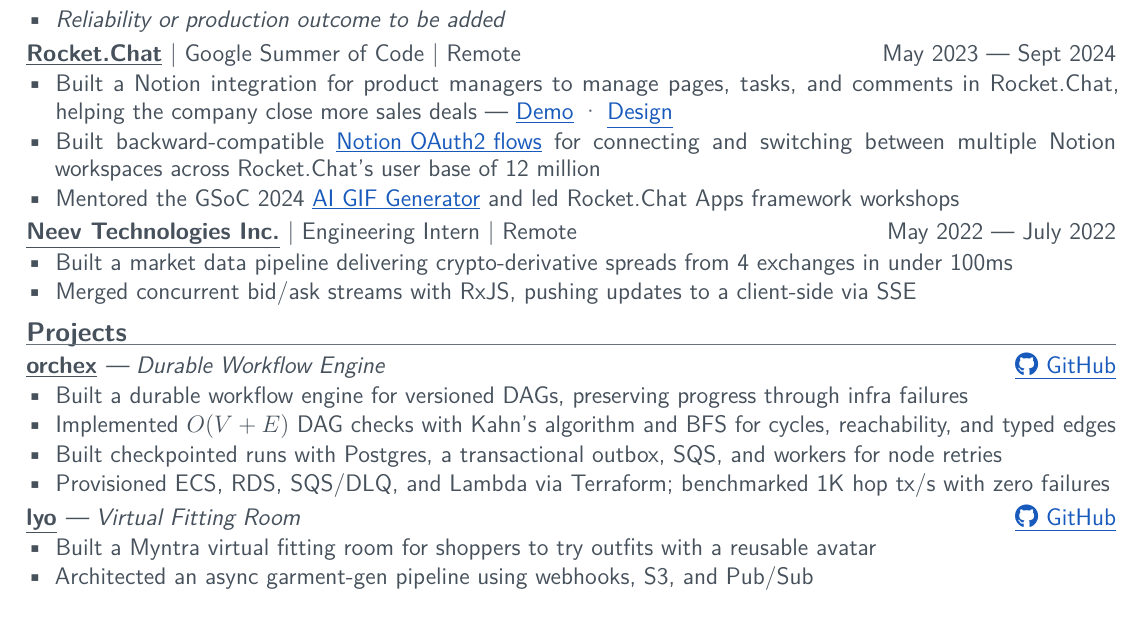
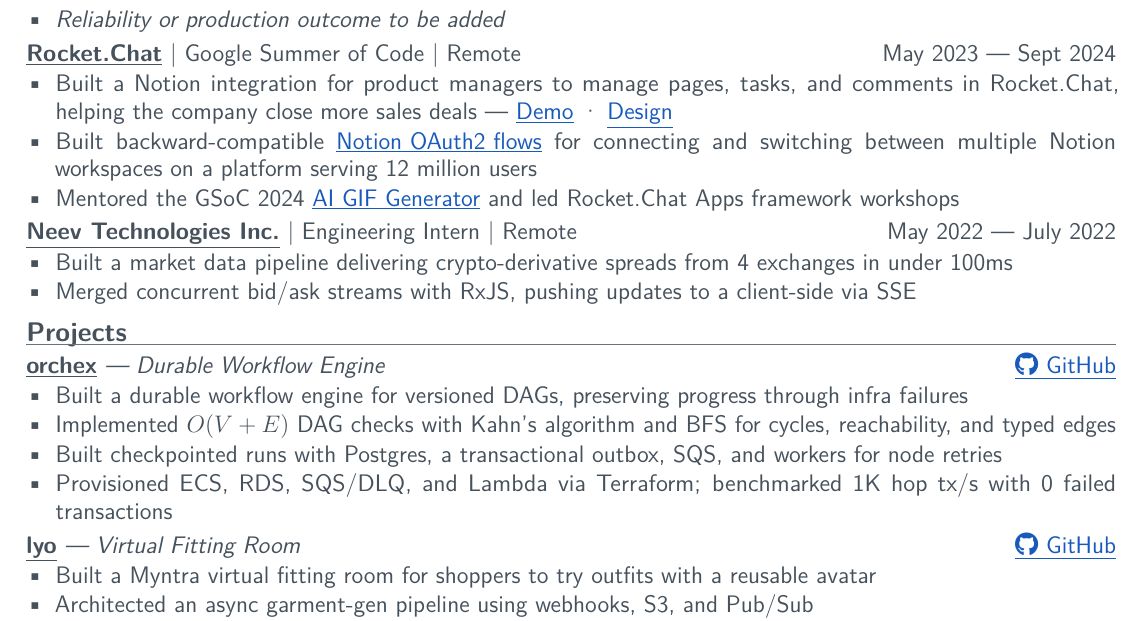
Before and after one commit to Nabhag8848/resume, a LaTeX CV (resume.tex): part of the page, cut so that both start at the same text. Compiled offline with pdfLaTeX.

Commit message:
Clarify Rocket.Chat scale and Orchex benchmark

```diff
--- a/resume.tex
+++ b/resume.tex
@@ -99,7 +99,7 @@
 \end{tabularx}
 \begin{itemize}
   \item Built a Notion integration for product managers to manage pages, tasks, and comments in Rocket.Chat, helping the company close more sales deals — \href{https://www.youtube.com/watch?v=G1fZBqy5jp8}{\underline{Demo}} · \href{https://www.figma.com/file/1Tk99mGHBmbQpOiT3vP17i/NotionApp}{\underline{Design}}
-  \item Built backward-compatible \href{https://github.com/RocketChat/Apps.Notion}{\underline{Notion OAuth2 flows}} for connecting and switching between multiple Notion workspaces across Rocket.Chat's user base of 12 million
+  \item Built backward-compatible \href{https://github.com/RocketChat/Apps.Notion}{\underline{Notion OAuth2 flows}} for connecting and switching between multiple Notion workspaces on a platform serving 12 million users
   \item Mentored the GSoC 2024 \href{https://github.com/RocketChat/Apps.AI.GIF}{\underline{AI GIF Generator}} and led Rocket.Chat Apps framework workshops
 \end{itemize}
 
@@ -120,7 +120,7 @@
   \item Built a durable workflow engine for versioned DAGs, preserving progress through infra failures
   \item Implemented \(O(V+E)\) DAG checks with Kahn's algorithm and BFS for cycles, reachability, and typed edges
   \item Built checkpointed runs with Postgres, a transactional outbox, SQS, and workers for node retries
-  \item Provisioned ECS, RDS, SQS/DLQ, and Lambda via Terraform; benchmarked 1K hop tx/s with zero failures
+  \item Provisioned ECS, RDS, SQS/DLQ, and Lambda via Terraform; benchmarked 1K hop tx/s with 0 failed transactions
 \end{itemize}
 
 \vspace{2pt}
```
